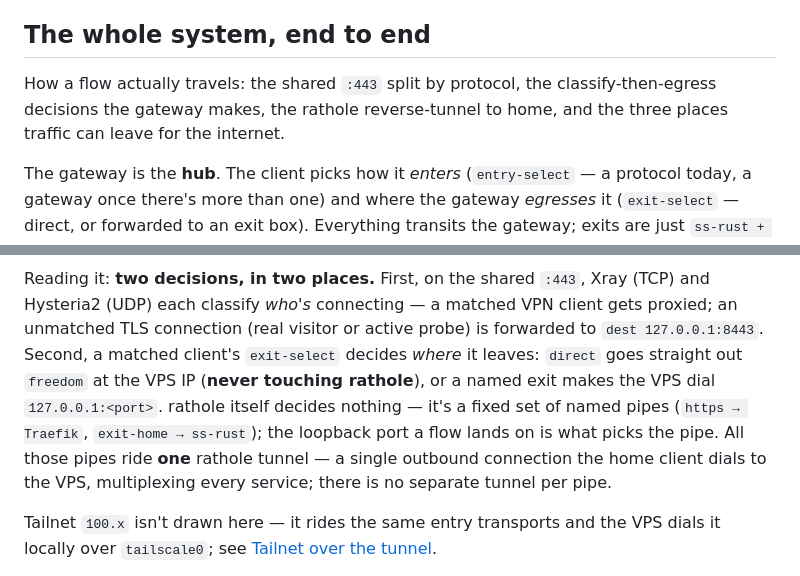
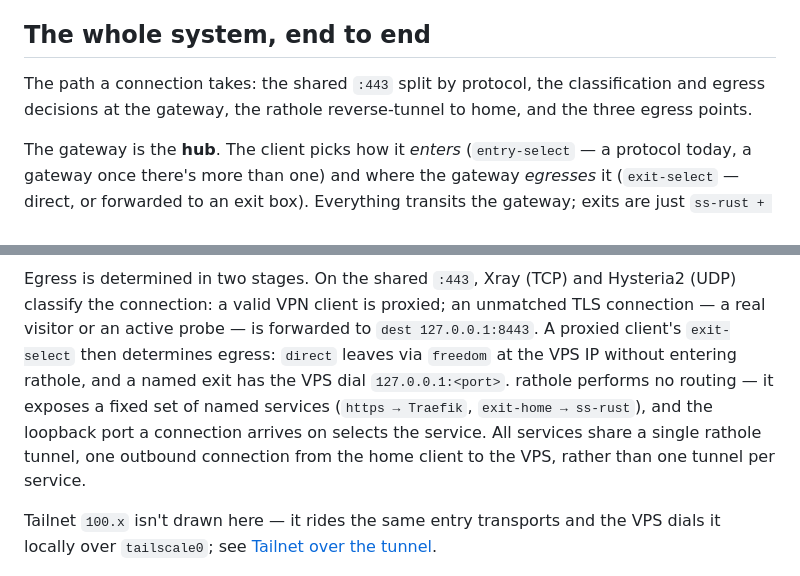
Before and after one commit to radiosilence/jaritanet, a Markdown page: docs/architecture.md, 2 parts joined by grey strips. GitHub-like rendering.

````diff
--- a/docs/architecture.md
+++ b/docs/architecture.md
@@ -9,9 +9,9 @@ and secrets see the [README](../README.md).
 
 ## The whole system, end to end
 
-How a flow actually travels: the shared `:443` split by protocol, the
-classify-then-egress decisions the gateway makes, the rathole reverse-tunnel to
-home, and the three places traffic can leave for the internet.
+The path a connection takes: the shared `:443` split by protocol, the
+classification and egress decisions at the gateway, the rathole reverse-tunnel to
+home, and the three egress points.
 
 The gateway is the **hub**. The client picks how it *enters* (`entry-select` —
 a protocol today, a gateway once there's more than one) and where the gateway
@@ -70,17 +70,16 @@ flowchart TD
   SS ==> HOMEIP
 ```
 
-Reading it: **two decisions, in two places.** First, on the shared `:443`, Xray
-(TCP) and Hysteria2 (UDP) each classify *who's* connecting — a matched VPN client
-gets proxied; an unmatched TLS connection (real visitor or active probe) is
-forwarded to `dest 127.0.0.1:8443`. Second, a matched client's `exit-select`
-decides *where* it leaves: `direct` goes straight out `freedom` at the VPS IP
-(**never touching rathole**), or a named exit makes the VPS dial
-`127.0.0.1:<port>`. rathole itself decides nothing — it's a fixed set of named
-pipes (`https → Traefik`, `exit-home → ss-rust`); the loopback port a flow lands
-on is what picks the pipe. All those pipes ride **one** rathole tunnel — a single
-outbound connection the home client dials to the VPS, multiplexing every service;
-there is no separate tunnel per pipe.
+Egress is determined in two stages. On the shared `:443`, Xray (TCP) and
+Hysteria2 (UDP) classify the connection: a valid VPN client is proxied; an
+unmatched TLS connection — a real visitor or an active probe — is forwarded to
+`dest 127.0.0.1:8443`. A proxied client's `exit-select` then determines egress:
+`direct` leaves via `freedom` at the VPS IP without entering rathole, and a named
+exit has the VPS dial `127.0.0.1:<port>`. rathole performs no routing — it
+exposes a fixed set of named services (`https → Traefik`, `exit-home → ss-rust`),
+and the loopback port a connection arrives on selects the service. All services
+share a single rathole tunnel, one outbound connection from the home client to
+the VPS, rather than one tunnel per service.
 
 Tailnet `100.x` isn't drawn here — it rides the same entry transports and the VPS
 dials it locally over `tailscale0`; see [Tailnet over the tunnel](#tailnet-over-the-tunnel-censorship-resistant-100x).
````
Also changed, not shown: other parts of docs/architecture.md (+18 -18 lines).
